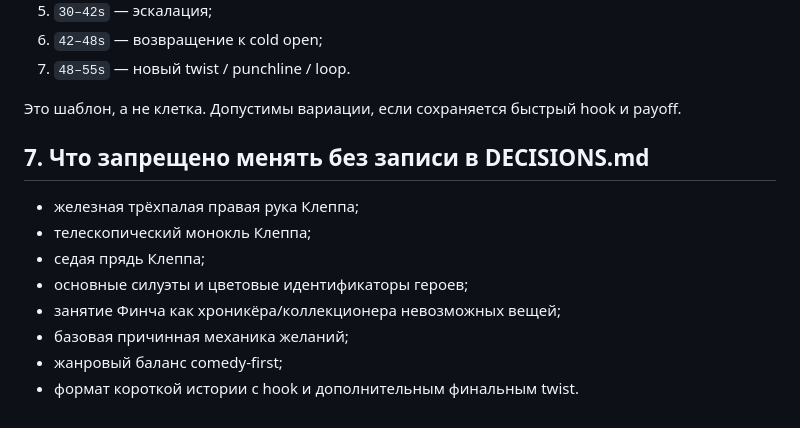
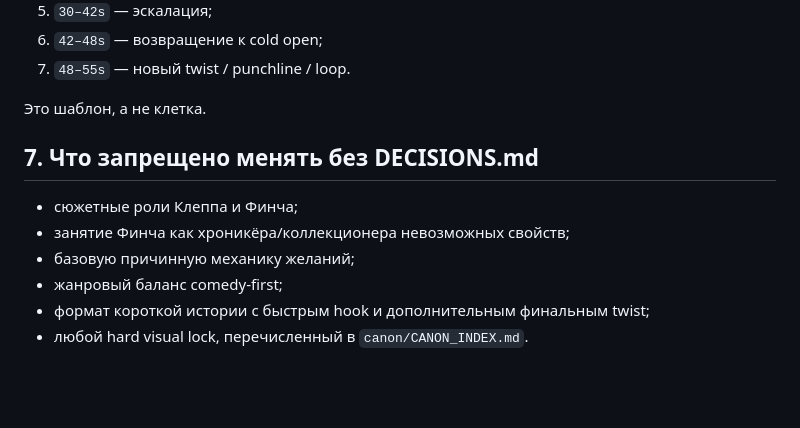
Before and after one commit to baruzda/Animations, a Markdown page: series/Бойся своих желаний/CANON.md, the part around one of its changes. Rendered like a GitHub page; blank space fills up the shorter version.

```diff
--- a/series/Бойся своих желаний/CANON.md
+++ b/series/Бойся своих желаний/CANON.md
@@ -70,15 +70,13 @@
 6. `42–48s` — возвращение к cold open;
 7. `48–55s` — новый twist / punchline / loop.
 
-Это шаблон, а не клетка. Допустимы вариации, если сохраняется быстрый hook и payoff.
+Это шаблон, а не клетка.
 
-## 7. Что запрещено менять без записи в DECISIONS.md
+## 7. Что запрещено менять без DECISIONS.md
 
-- железная трёхпалая правая рука Клеппа;
-- телескопический монокль Клеппа;
-- седая прядь Клеппа;
-- основные силуэты и цветовые идентификаторы героев;
-- занятие Финча как хроникёра/коллекционера невозможных вещей;
-- базовая причинная механика желаний;
+- сюжетные роли Клеппа и Финча;
+- занятие Финча как хроникёра/коллекционера невозможных свойств;
+- базовую причинную механику желаний;
 - жанровый баланс comedy-first;
-- формат короткой истории с hook и дополнительным финальным twist.
+- формат короткой истории с быстрым hook и дополнительным финальным twist;
+- любой hard visual lock, перечисленный в `canon/CANON_INDEX.md`.
```
Also changed, not shown: other parts of series/Бойся своих желаний/CANON.md (+17 -17 lines).
